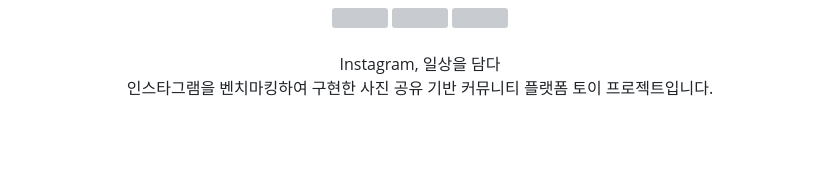
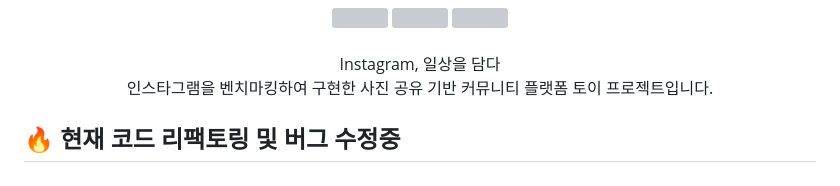
Before and after one commit to Ju-Yeon-K/insta_clonecoding_pjt, a Markdown page: README.md, the part around the change. Drawn GitHub-style; blank space fills up the shorter version; grey boxes are pictures that could not be loaded.

```diff
--- a/README.md
+++ b/README.md
@@ -8,7 +8,7 @@
   <span>인스타그램을 벤치마킹하여 구현한 사진 공유 기반 커뮤니티 플랫폼 토이 프로젝트입니다. </span>
 </p>
 
-
+## 🔥 현재 코드 리팩토링 및 버그 수정중
 
 <h3><img src="./images/1.png" style="width:22px">. 프로젝트 목표</h3>
 
```
